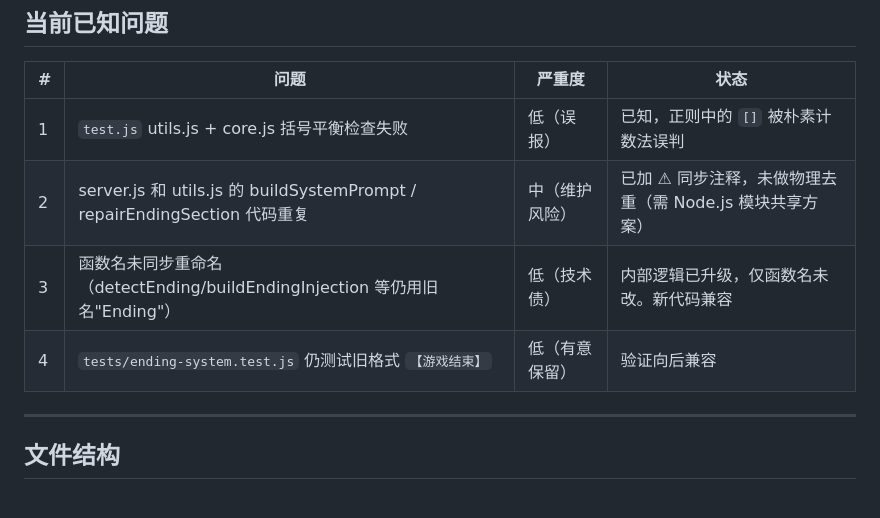
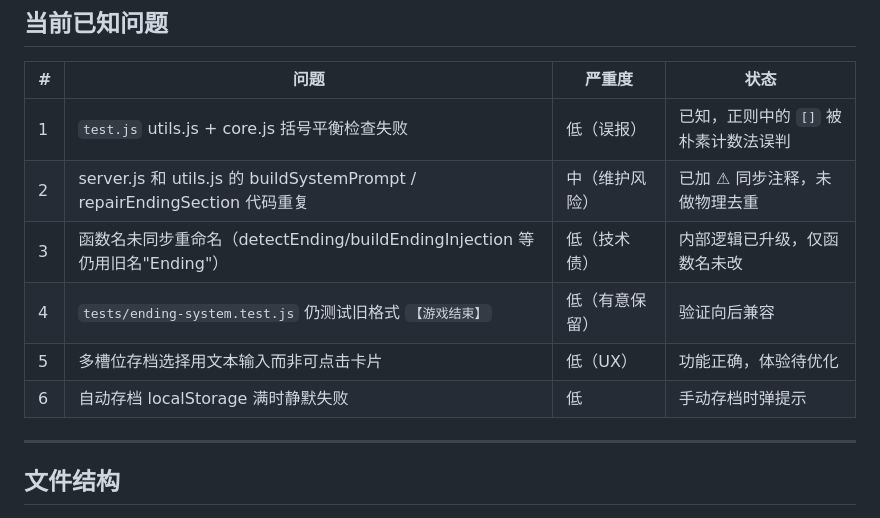
Before and after one commit to FuQing556/SuRong, a Markdown page: CLAUDE.md, the part around one of its changes. Drawn GitHub-style.

```diff
--- a/CLAUDE.md
+++ b/CLAUDE.md
@@ -130,9 +147,11 @@
 | # | 问题 | 严重度 | 状态 |
 |---|------|--------|------|
 | 1 | `test.js` utils.js + core.js 括号平衡检查失败 | 低（误报） | 已知，正则中的 `[]` 被朴素计数法误判 |
-| 2 | server.js 和 utils.js 的 buildSystemPrompt / repairEndingSection 代码重复 | 中（维护风险） | 已加 ⚠ 同步注释，未做物理去重（需 Node.js 模块共享方案） |
-| 3 | 函数名未同步重命名（detectEnding/buildEndingInjection 等仍用旧名"Ending"） | 低（技术债） | 内部逻辑已升级，仅函数名未改。新代码兼容 |
+| 2 | server.js 和 utils.js 的 buildSystemPrompt / repairEndingSection 代码重复 | 中（维护风险） | 已加 ⚠ 同步注释，未做物理去重 |
+| 3 | 函数名未同步重命名（detectEnding/buildEndingInjection 等仍用旧名"Ending"） | 低（技术债） | 内部逻辑已升级，仅函数名未改 |
 | 4 | `tests/ending-system.test.js` 仍测试旧格式 `【游戏结束】` | 低（有意保留） | 验证向后兼容 |
+| 5 | 多槽位存档选择用文本输入而非可点击卡片 | 低（UX） | 功能正确，体验待优化 |
+| 6 | 自动存档 localStorage 满时静默失败 | 低 | 手动存档时弹提示 |
 
 ---
 
```
Also changed, not shown: other parts of CLAUDE.md (+28 -1 lines).
